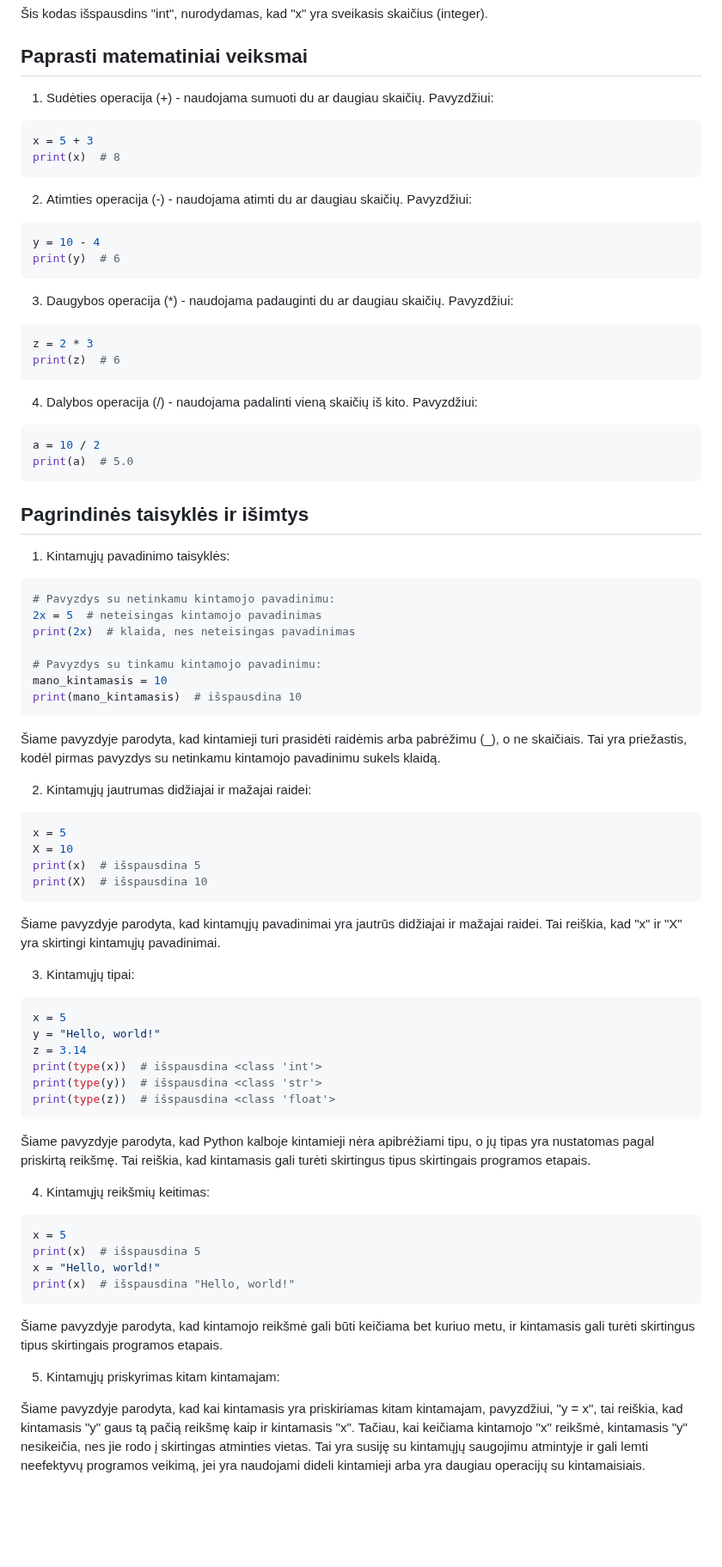
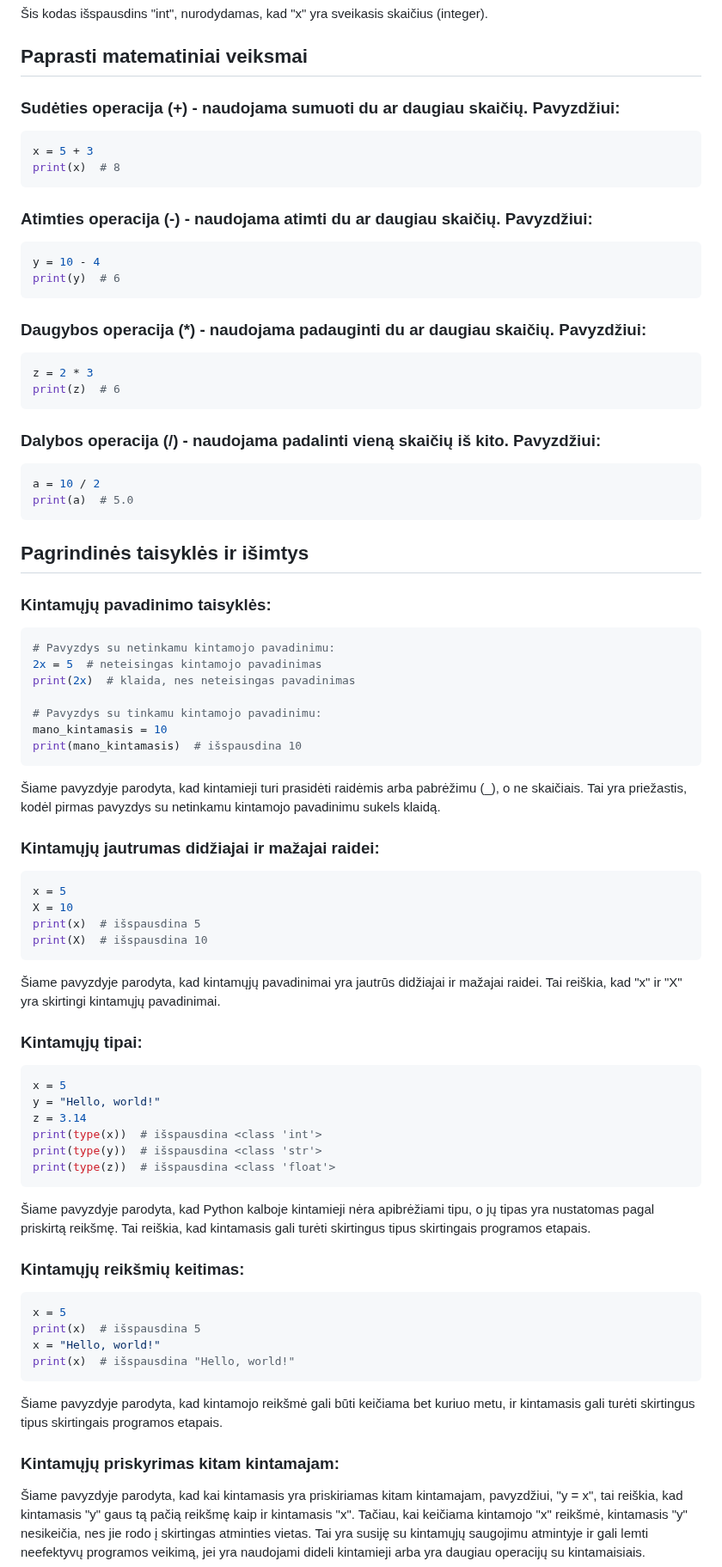
Before and after one commit to infohata/course-python-basic, a Markdown page: programavimo_pagrindai/03_kintamieji.md, the part around the change. Shown at 86% size. Drawn GitHub-style; blank space fills up the shorter version.

Commit message:
istrintos numeracijos

````diff
--- a/programavimo_pagrindai/03_kintamieji.md
+++ b/programavimo_pagrindai/03_kintamieji.md
@@ -41,25 +41,25 @@ print(type(x))
 
 ## Paprasti matematiniai veiksmai
 
-1. Sudėties operacija (+) - naudojama sumuoti du ar daugiau skaičių. Pavyzdžiui:
+### Sudėties operacija (+) - naudojama sumuoti du ar daugiau skaičių. Pavyzdžiui:
 
 ```Python
 x = 5 + 3
 print(x)  # 8
 ```
-2. Atimties operacija (-) - naudojama atimti du ar daugiau skaičių. Pavyzdžiui:
+### Atimties operacija (-) - naudojama atimti du ar daugiau skaičių. Pavyzdžiui:
 
 ```Python
 y = 10 - 4
 print(y)  # 6
 ```
-3. Daugybos operacija (*) - naudojama padauginti du ar daugiau skaičių. Pavyzdžiui:
+### Daugybos operacija (*) - naudojama padauginti du ar daugiau skaičių. Pavyzdžiui:
 
 ```Python
 z = 2 * 3
 print(z)  # 6
 ```
-4. Dalybos operacija (/) - naudojama padalinti vieną skaičių iš kito. Pavyzdžiui:
+### Dalybos operacija (/) - naudojama padalinti vieną skaičių iš kito. Pavyzdžiui:
 
 ```Python
 a = 10 / 2
@@ -68,7 +68,7 @@ print(a)  # 5.0
 
 ## Pagrindinės taisyklės ir išimtys
 
-1. Kintamųjų pavadinimo taisyklės:
+### Kintamųjų pavadinimo taisyklės:
 
 ```Python
 # Pavyzdys su netinkamu kintamojo pavadinimu:
@@ -81,7 +81,7 @@ print(mano_kintamasis)  # išspausdina 10
 ```
 Šiame pavyzdyje parodyta, kad kintamieji turi prasidėti raidėmis arba pabrėžimu (_), o ne skaičiais. Tai yra priežastis, kodėl pirmas pavyzdys su netinkamu kintamojo pavadinimu sukels klaidą.
 
-2. Kintamųjų jautrumas didžiajai ir mažajai raidei:
+### Kintamųjų jautrumas didžiajai ir mažajai raidei:
 
 ```Python
 x = 5
@@ -91,7 +91,7 @@ print(X)  # išspausdina 10
 ```
 Šiame pavyzdyje parodyta, kad kintamųjų pavadinimai yra jautrūs didžiajai ir mažajai raidei. Tai reiškia, kad "x" ir "X" yra skirtingi kintamųjų pavadinimai.
 
-3. Kintamųjų tipai:
+### Kintamųjų tipai:
 
 ```Python
 x = 5
@@ -103,7 +103,7 @@ print(type(z))  # išspausdina <class 'float'>
 ```
 Šiame pavyzdyje parodyta, kad Python kalboje kintamieji nėra apibrėžiami tipu, o jų tipas yra nustatomas pagal priskirtą reikšmę. Tai reiškia, kad kintamasis gali turėti skirtingus tipus skirtingais programos etapais.
 
-4. Kintamųjų reikšmių keitimas:
+### Kintamųjų reikšmių keitimas:
 
 ```Python
 x = 5
@@ -113,7 +113,7 @@ print(x)  # išspausdina "Hello, world!"
 ```
 Šiame pavyzdyje parodyta, kad kintamojo reikšmė gali būti keičiama bet kuriuo metu, ir kintamasis gali turėti skirtingus tipus skirtingais programos etapais.
 
-5. Kintamųjų priskyrimas kitam kintamajam:
+### Kintamųjų priskyrimas kitam kintamajam:
 
 Šiame pavyzdyje parodyta, kad kai kintamasis yra priskiriamas kitam kintamajam, pavyzdžiui, "y = x", tai reiškia, kad kintamasis "y" gaus tą pačią reikšmę kaip ir kintamasis "x". Tačiau, kai keičiama kintamojo "x" reikšmė, kintamasis "y" nesikeičia, nes jie rodo į skirtingas atminties vietas. Tai yra susiję su kintamųjų saugojimu atmintyje ir gali lemti neefektyvų programos veikimą, jei yra naudojami dideli kintamieji arba yra daugiau operacijų su kintamaisiais.
 
````
